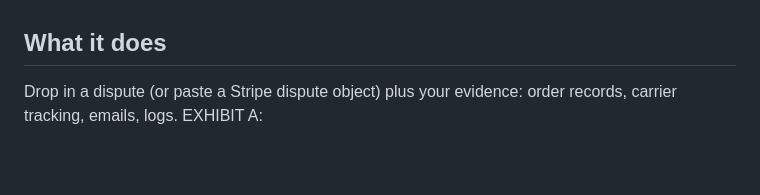
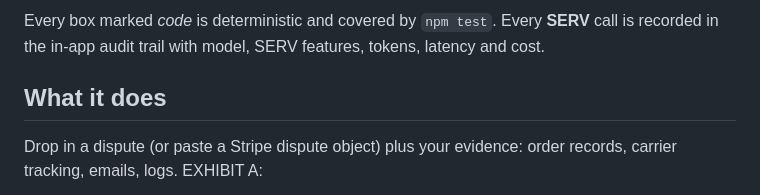
Before and after one commit to ronkenx9/exhibit-a, a Markdown page: README.md, the part around one of its changes. Rendered like a GitHub page; blank space fills up the shorter version.

Commit message:
README: judge walkthrough + architecture diagram

```diff
--- a/README.md
+++ b/README.md
@@ -10,3 +34,4 @@ Merchants lose about 1 in 5 dollars they dispute to bad paperwork. The tools tha
+Every box marked *code* is deterministic and covered by `npm test`. Every **SERV** call is recorded in the in-app audit trail with model, SERV features, tokens, latency and cost.
 
 ## What it does
 
```
Also changed, not shown: other parts of README.md (+24 -0 lines).
